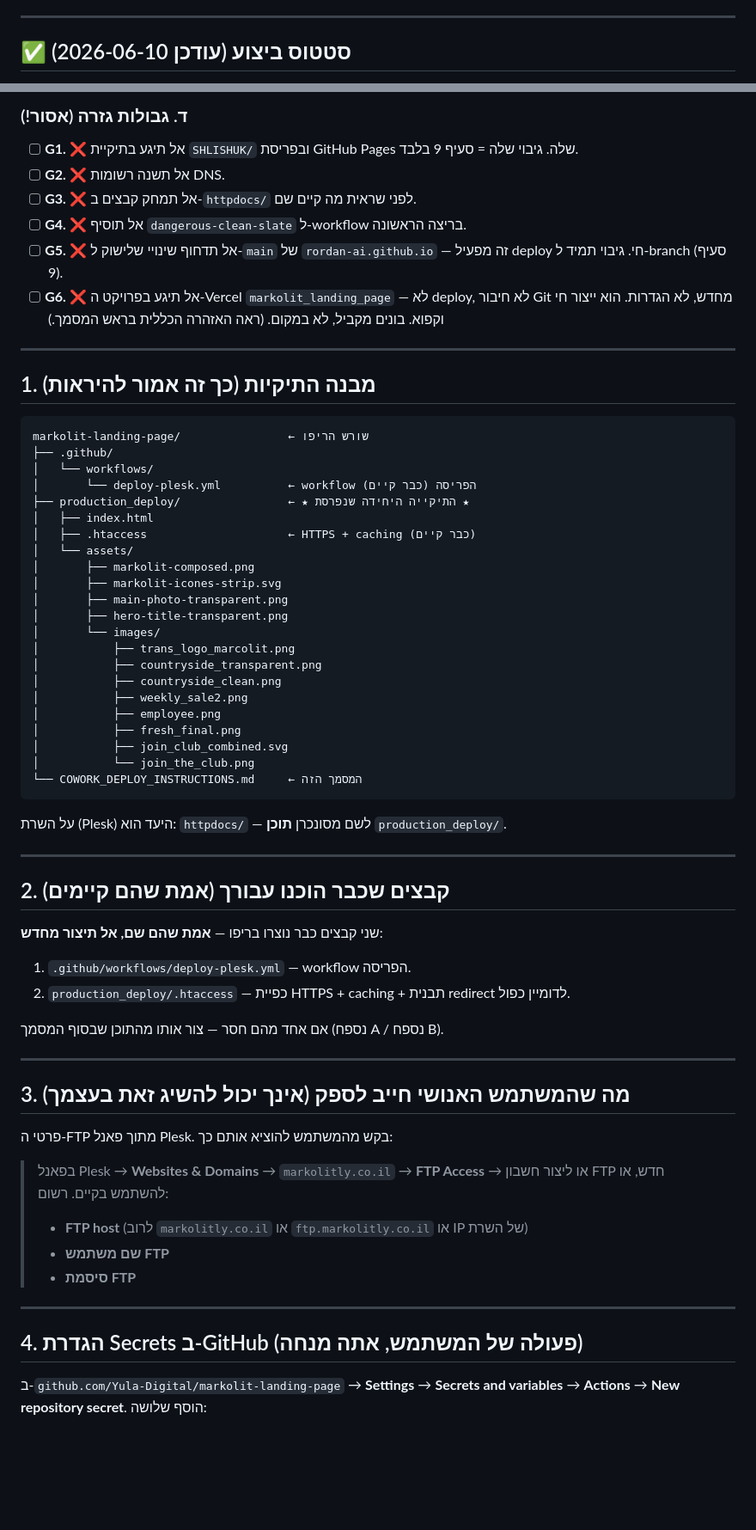
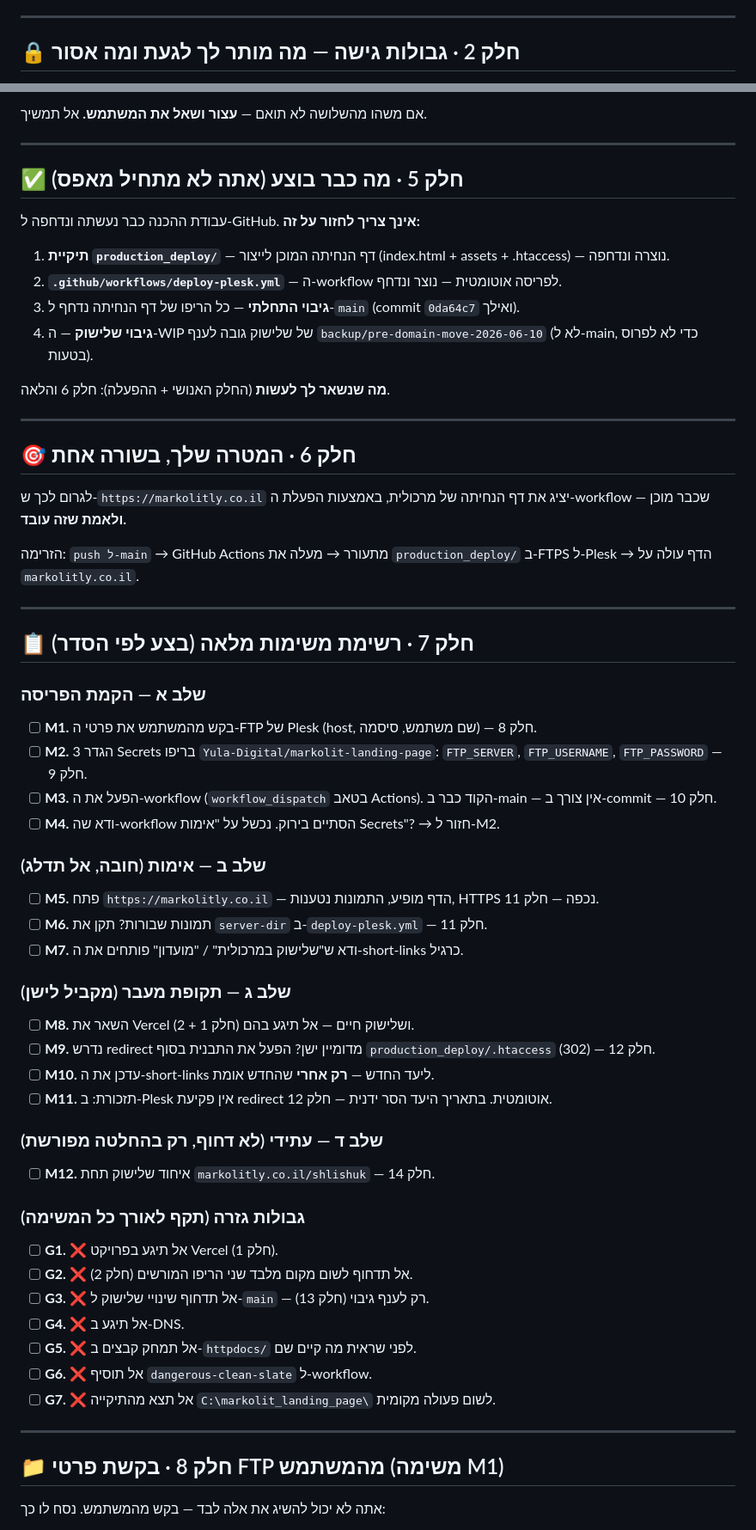
Before and after one commit to Yula-Digital/markolit-landing-page, a Markdown page: COWORK_DEPLOY_INSTRUCTIONS.md, 2 parts joined by grey strips. Shown at 86% size. Rendered like a GitHub page; blank space fills up the shorter version.

````diff
--- a/COWORK_DEPLOY_INSTRUCTIONS.md
+++ b/COWORK_DEPLOY_INSTRUCTIONS.md
@@ -29,5 +18,5 @@
 
 ---
 
-## ✅ סטטוס ביצוע (עודכן 2026-06-10)
+## 🔒 חלק 2 · גבולות גישה — מה מותר לך לגעת ומה אסור
 
@@ -93,68 +72,63 @@
 
-### ד. גבולות גזרה (אסור!)
-- [ ] **G1.** ❌ אל תיגע בתיקיית `SHLISHUK/` ובפריסת GitHub Pages שלה. גיבוי שלה = סעיף 9 בלבד.
-- [ ] **G2.** ❌ אל תשנה רשומות DNS.
-- [ ] **G3.** ❌ אל תמחק קבצים ב-`httpdocs/` לפני שראית מה קיים שם.
-- [ ] **G4.** ❌ אל תוסיף `dangerous-clean-slate` ל-workflow בריצה הראשונה.
-- [ ] **G5.** ❌ אל תדחוף שינויי שלישוק ל-`main` של `rordan-ai.github.io` — זה מפעיל deploy חי. גיבוי תמיד ל-branch (סעיף 9).
-- [ ] **G6.** ❌ אל תיגע בפרויקט ה-Vercel `markolit_landing_page` — לא deploy, לא חיבור Git מחדש, לא הגדרות. הוא ייצור חי וקפוא. בונים מקביל, לא במקום. (ראה האזהרה הכללית בראש המסמך.)
+אם משהו מהשלושה לא תואם — **עצור ושאל את המשתמש.** אל תמשיך.
 
 ---
 
-## 1. מבנה התיקיות (כך זה אמור להיראות)
+## ✅ חלק 5 · מה כבר בוצע (אתה לא מתחיל מאפס)
 
-```
-markolit-landing-page/                ← שורש הריפו
-├── .github/
-│   └── workflows/
-│       └── deploy-plesk.yml          ← workflow הפריסה (כבר קיים)
-├── production_deploy/                ← ★ התיקייה היחידה שנפרסת ★
-│   ├── index.html
-│   ├── .htaccess                     ← HTTPS + caching (כבר קיים)
-│   └── assets/
-│       ├── markolit-composed.png
-│       ├── markolit-icones-strip.svg
-│       ├── main-photo-transparent.png
-│       ├── hero-title-transparent.png
-│       └── images/
-│           ├── trans_logo_marcolit.png
-│           ├── countryside_transparent.png
-│           ├── countryside_clean.png
-│           ├── weekly_sale2.png
-│           ├── employee.png
-│           ├── fresh_final.png
-│           ├── join_club_combined.svg
-│           └── join_the_club.png
-└── COWORK_DEPLOY_INSTRUCTIONS.md     ← המסמך הזה
-```
+עבודת ההכנה כבר נעשתה ונדחפה ל-GitHub. **אינך צריך לחזור על זה:**
 
-על השרת (Plesk) היעד הוא: `httpdocs/` — לשם מסונכרן **תוכן** `production_deploy/`.
+1. **תיקיית `production_deploy/`** — דף הנחיתה המוכן לייצור (index.html + assets + .htaccess) — נוצרה ונדחפה.
+2. **`.github/workflows/deploy-plesk.yml`** — ה-workflow לפריסה אוטומטית — נוצר ונדחף.
+3. **גיבוי התחלתי** — כל הריפו של דף הנחיתה נדחף ל-`main` (commit `0da64c7` ואילך).
+4. **גיבוי שלישוק** — ה-WIP של שלישוק גובה לענף `backup/pre-domain-move-2026-06-10` (לא ל-main, כדי לא לפרוס בטעות).
+
+**מה שנשאר לך לעשות** (החלק האנושי + ההפעלה): חלק 6 והלאה.
 
 ---
 
-## 2. קבצים שכבר הוכנו עבורך (אמת שהם קיימים)
+## 🎯 חלק 6 · המטרה שלך, בשורה אחת
 
-שני קבצים כבר נוצרו בריפו — **אמת שהם שם, אל תיצור מחדש**:
-1. `.github/workflows/deploy-plesk.yml` — workflow הפריסה.
-2. `production_deploy/.htaccess` — כפיית HTTPS + caching + תבנית redirect לדומיין כפול.
+לגרום לכך ש-`https://markolitly.co.il` יציג את דף הנחיתה של מרכולית, באמצעות הפעלת ה-workflow שכבר מוכן — **ולאמת שזה עובד.**
 
-אם אחד מהם חסר — צור אותו מהתוכן שבסוף המסמך (נספח A / נספח B).
+הזרימה: `push ל-main` → GitHub Actions מתעורר → מעלה את `production_deploy/` ב-FTPS ל-Plesk → הדף עולה על `markolitly.co.il`.
 
 ---
 
-## 3. מה שהמשתמש האנושי חייב לספק (אינך יכול להשיג זאת בעצמך)
+## 📋 חלק 7 · רשימת משימות מלאה (בצע לפי הסדר)
 
-פרטי ה-FTP מתוך פאנל Plesk. בקש מהמשתמש להוציא אותם כך:
+### שלב א — הקמת הפריסה
+- [ ] **M1.** בקש מהמשתמש את פרטי ה-FTP של Plesk (host, שם משתמש, סיסמה) — חלק 8.
+- [ ] **M2.** הגדר 3 Secrets בריפו `Yula-Digital/markolit-landing-page`: `FTP_SERVER`, `FTP_USERNAME`, `FTP_PASSWORD` — חלק 9.
+- [ ] **M3.** הפעל את ה-workflow (`workflow_dispatch` בטאב Actions). הקוד כבר ב-main — אין צורך ב-commit — חלק 10.
+- [ ] **M4.** ודא שה-workflow הסתיים בירוק. נכשל על "אימות Secrets"? → חזור ל-M2.
 
-> בפאנל Plesk → **Websites & Domains** → `markolitly.co.il` → **FTP Access** →
-> או ליצור חשבון FTP חדש, או להשתמש בקיים. רשום:
-> - **FTP host** (לרוב `markolitly.co.il` או `ftp.markolitly.co.il` או IP של השרת)
-> - **שם משתמש FTP**
-> - **סיסמת FTP**
+### שלב ב — אימות (חובה, אל תדלג)
+- [ ] **M5.** פתח `https://markolitly.co.il` — הדף מופיע, התמונות נטענות, HTTPS נכפה — חלק 11.
+- [ ] **M6.** תמונות שבורות? תקן את `server-dir` ב-`deploy-plesk.yml` — חלק 11.
+- [ ] **M7.** ודא ש"שלישוק במרכולית" / "מועדון" פותחים את ה-short-links כרגיל.
+
+### שלב ג — תקופת מעבר (מקביל לישן)
+- [ ] **M8.** השאר את Vercel ושלישוק חיים — אל תיגע בהם (חלק 1 + 2).
+- [ ] **M9.** נדרש redirect מדומיין ישן? הפעל את התבנית בסוף `production_deploy/.htaccess` (302) — חלק 12.
+- [ ] **M10.** עדכן את ה-short-links ליעד החדש — **רק אחרי** שהחדש אומת.
+- [ ] **M11.** תזכורת: ב-Plesk אין פקיעת redirect אוטומטית. בתאריך היעד הסר ידנית — חלק 12.
+
+### שלב ד — עתידי (לא דחוף, רק בהחלטה מפורשת)
+- [ ] **M12.** איחוד שלישוק תחת `markolitly.co.il/shlishuk` — חלק 14.
+
+### גבולות גזרה (תקף לאורך כל המשימה)
+- [ ] **G1.** ❌ אל תיגע בפרויקט Vercel (חלק 1).
+- [ ] **G2.** ❌ אל תדחוף לשום מקום מלבד שני הריפו המורשים (חלק 2).
+- [ ] **G3.** ❌ אל תדחוף שינויי שלישוק ל-`main` — רק לענף גיבוי (חלק 13).
+- [ ] **G4.** ❌ אל תיגע ב-DNS.
+- [ ] **G5.** ❌ אל תמחק קבצים ב-`httpdocs/` לפני שראית מה קיים שם.
+- [ ] **G6.** ❌ אל תוסיף `dangerous-clean-slate` ל-workflow.
+- [ ] **G7.** ❌ אל תצא מהתיקייה `C:\markolit_landing_page\` לשום פעולה מקומית.
 
 ---
 
-## 4. הגדרת Secrets ב-GitHub (פעולה של המשתמש, אתה מנחה)
+## 📁 חלק 8 · בקשת פרטי FTP מהמשתמש (משימה M1)
 
-ב-`github.com/Yula-Digital/markolit-landing-page` → **Settings** → **Secrets and variables** → **Actions** → **New repository secret**. הוסף שלושה:
+אתה לא יכול להשיג את אלה לבד — בקש מהמשתמש. נסח לו כך:
 
````
Also changed, not shown: other parts of COWORK_DEPLOY_INSTRUCTIONS.md (+165 -165 lines).
